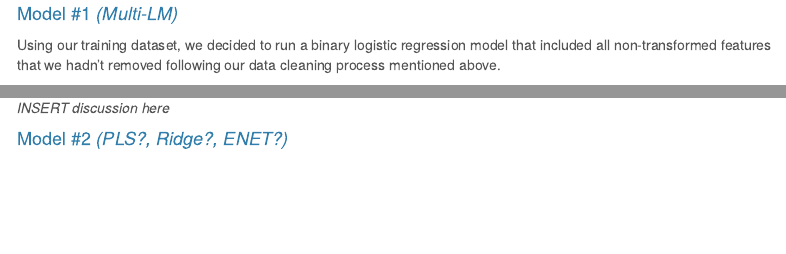
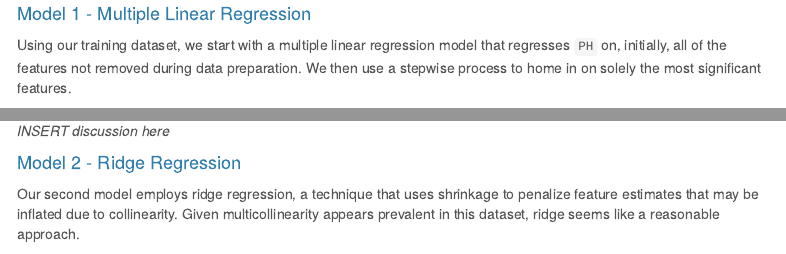
Before and after one commit to djlofland/DATA624_F2020_Group, an R Markdown document (Project2_ABCBeverages.Rmd): the page in a window 1100 px wide, from 12570 px down, and a second part further down, joined at a grey line. Rendered offline with R 4.5, knitr and Pandoc, with nearby package versions; some code elsewhere in the file could not run offline; menus at the side of the page are left out.

Commit message:
Update ridge regression description

````diff
--- a/Project2_ABCBeverages.Rmd
+++ b/Project2_ABCBeverages.Rmd
@@ -634,9 +634,9 @@ df_train <- df_transformed[training_set,]
 df_test <- df_transformed[-training_set,]
 ```
 
-#### Model #1 *(Multi-LM)*
+#### Model 1 - Multiple Linear Regression
 
-Using our training dataset, we decided to run a binary logistic regression model that included all non-transformed features that we hadn't removed following our data cleaning process mentioned above.
+Using our training dataset, we start with a multiple linear regression model that regresses `PH` on, initially, all of the features not removed during data preparation. We then use a stepwise process to home in on solely the most significant features.
 
 ```{r}
 # Model 1 - Build Multi-Linear Regression
@@ -671,7 +671,9 @@ Applying Model 1 against our Test Data:
 
 *INSERT discussion here*
 
-#### Model #2 *(PLS?, Ridge?, ENET?)*
+#### Model 2 - Ridge Regression
+
+Our second model employs ridge regression, a technique that uses shrinkage to penalize feature estimates that may be inflated due to collinearity. Given multicollinearity appears prevalent in this dataset, ridge seems like a reasonable approach.
 
 ```{r}
 #model2 <- plsr(PH ~ ., data=df_train)
````
